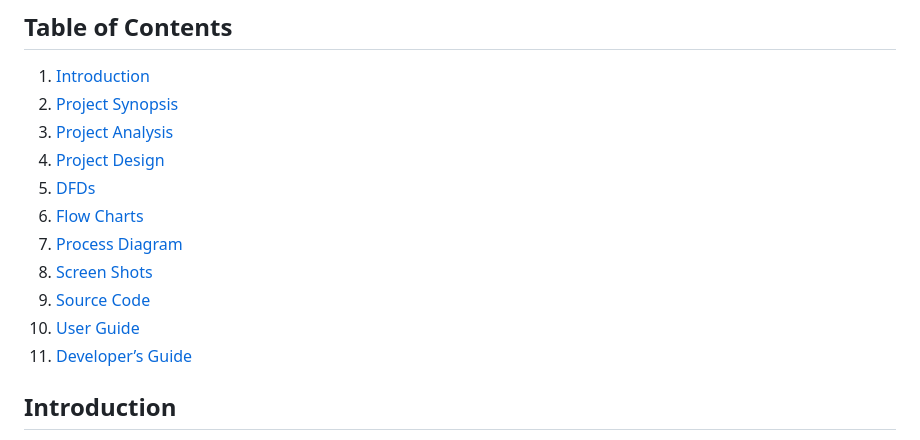
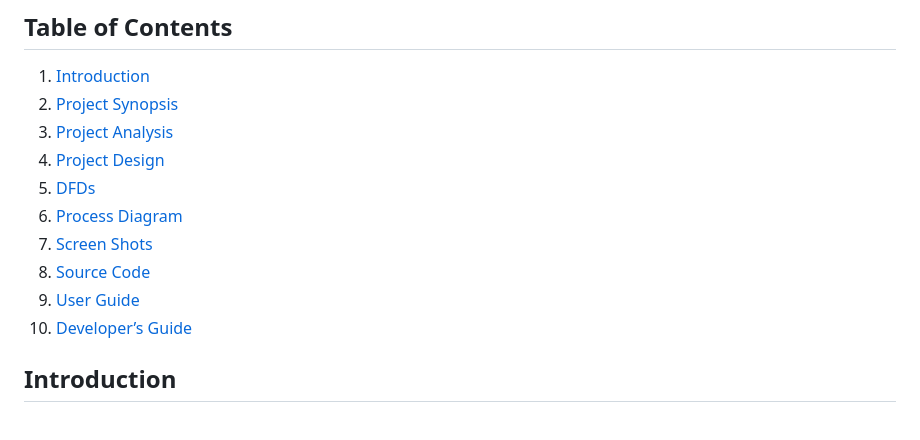
Before and after one commit to YousufNaveedKhan/PHP-Lab-Automation-System, a Markdown page: README.md, the part around the change. GitHub-like rendering.

```diff
--- a/README.md
+++ b/README.md
@@ -10,12 +10,11 @@
 3. [Project Analysis](#project-analysis)
 4. [Project Design](#project-design)
 5. [DFDs](#dfds)
-6. [Flow Charts](#flow-charts)
-7. [Process Diagram](#process-diagram)
-8. [Screen Shots](#screen-shots)
-9. [Source Code](#source-code)
-10. [User Guide](#user-guide)
-11. [Developer’s Guide](#developers-guide)
+6. [Process Diagram](#process-diagram)
+7. [Screen Shots](#screen-shots)
+8. [Source Code](#source-code)
+9. [User Guide](#user-guide)
+10. [Developer’s Guide](#developers-guide)
 
 ## Introduction
 The Lab Automation System is a software application designed to automate laboratory or testing facility operations. It aims to streamline testing processes, facilitate data management, and enhance overall productivity. This project was developed collaboratively to provide a comprehensive lab automation solution.
```
